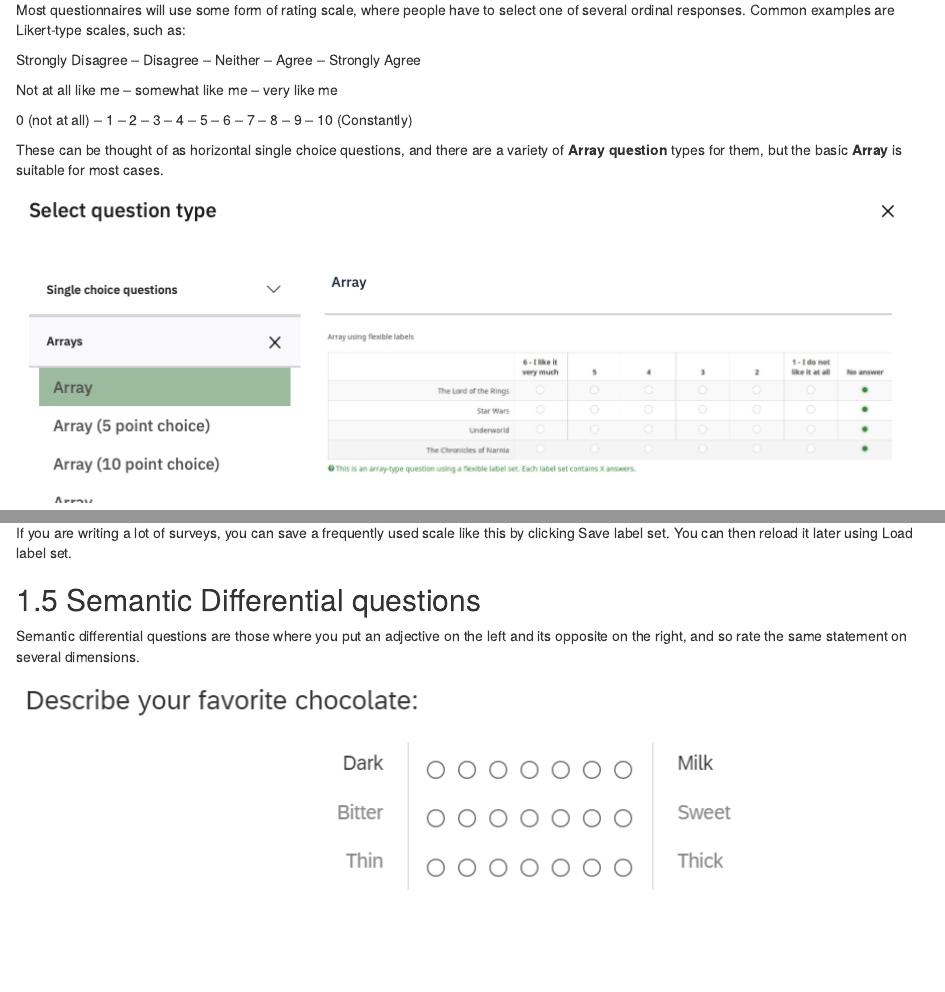
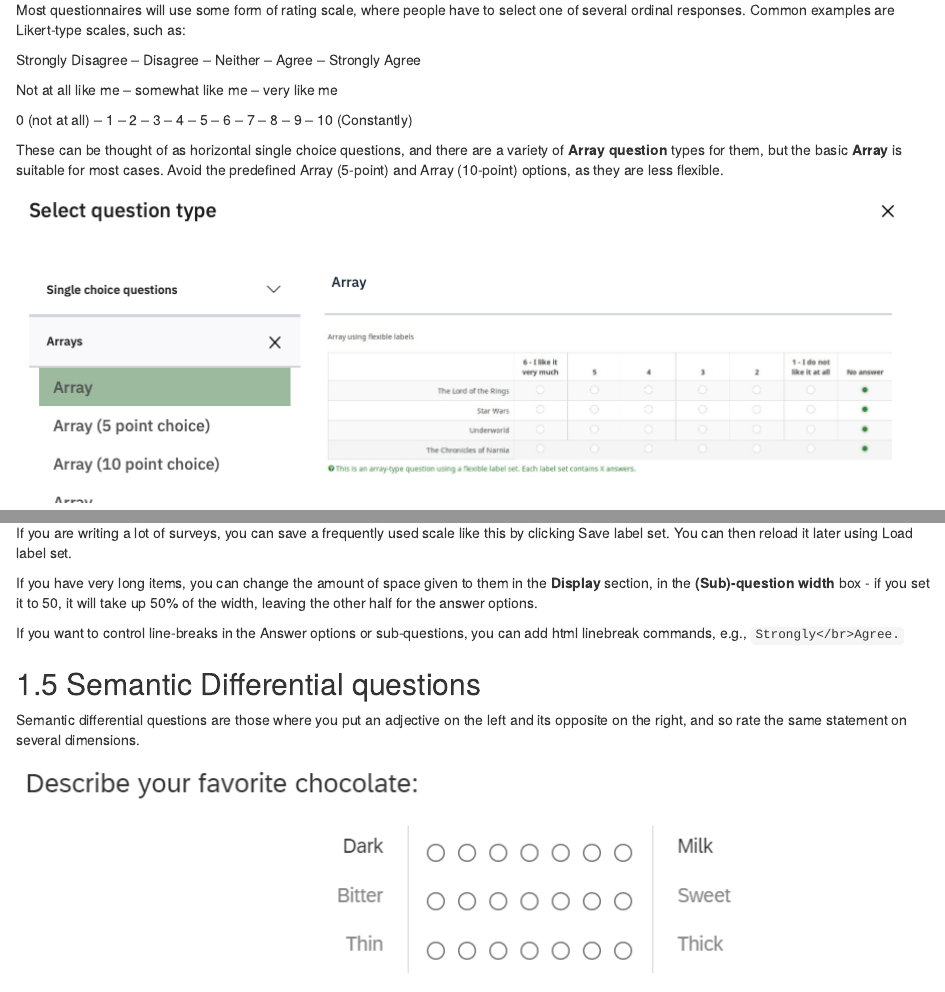
Before and after one commit to jon-may/limesurvey, an R Markdown document (5-OtherQuestions.Rmd): the page in a window 1100 px wide, from 3010 px down, and a second part further down, joined at a grey line. Rendered offline with R 4.5, knitr and Pandoc, with nearby package versions; drawn as R Markdown's standard HTML page in place of the format the file asks for.

Commit message:
formatting Array questions

```diff
--- a/5-OtherQuestions.Rmd
+++ b/5-OtherQuestions.Rmd
@@ -91,174 +58,112 @@ Not at all like me – somewhat like me – very like me
 
 0 (not at all) – 1 – 2 – 3 – 4 – 5 – 6 – 7 – 8 – 9 – 10 (Constantly)
 
-These can be thought of as horizontal single choice questions, and there
-are a variety of **Array question** types for them, but the basic
-**Array** is suitable for most cases.
+These can be thought of as horizontal single choice questions, and there are a variety of **Array question** types for them, but the basic **Array** is suitable for most cases. Avoid the predefined Array (5-point) and Array (10-point) options, as they are less flexible.
 
-![ ](media/image48.png)
+![](media/image48.png)
 
+**Add a question**, and select the **Array** question type. Name the question **Foods**, set the **Question** to ‘How much do you like…’ and use **Quick add** to create (and name) five subquestions.
 
-**Add a question**, and select the **Array** question type. Name the
-question **Foods**, set the **Question** to ‘How much do you like…’ and
-use **Quick add** to create (and name) five subquestions.
+![](media/image49.png)
 
-![ ](media/image49.png)
+Did you remember to avoid a space between the code, semicolon, and Subquestion text? If you didn’t, please edit the spaces out before proceeding.
 
+Whenever you have several consecutive items using the same answer scale then they can be presented as a matrix to make them easier to answer and use less screen space.
 
-Did you remember to avoid a space between the code, semicolon, and
-Subquestion text? If you didn’t, please edit the spaces out before
-proceeding.
+Click Answer options to define a 5 point Likert response scale, with the Codes 0 to 4 (you can use Quick add).
 
-Whenever you have several consecutive items using the same answer scale
-then they can be presented as a matrix to make them easier to answer and
-use less screen space.
+![](media/image50.png)
 
-Click Answer options to define a 5 point Likert response scale, with the
-Codes 0 to 4 (you can use Quick add).
+Using numbers for the codes here can make scoring the data easier later. Once again, make sure there are no spaces after the numbers or before the Answer options. Save and preview!
 
-![ ](media/image50.png)
+If you are writing a lot of surveys, you can save a frequently used scale like this by clicking Save label set. You can then reload it later using Load label set.
 
+If you have very long items, you can change the amount of space given to them in the **Display** section, in the **(Sub)-question** **width** box - if you set it to 50, it will take up 50% of the width, leaving the other half for the answer options.
 
-Using numbers for the codes here can make scoring the data easier later.
-Once again, make sure there are no spaces after the numbers or before
-the Answer options. Save and preview!
-
-If you are writing a lot of surveys, you can save a frequently used
-scale like this by clicking Save label set. You can then reload it later
-using Load label set.
-
+If you want to control line-breaks in the Answer options or sub-questions, you can add html linebreak commands, e.g., `Strongly</br>Agree.`
 
 ## Semantic Differential questions
 
-Semantic differential questions are those where you put an adjective on
-the left and its opposite on the right, and so rate the same statement
-on several dimensions.
+Semantic differential questions are those where you put an adjective on the left and its opposite on the right, and so rate the same statement on several dimensions.
 
-![ ](media/image51.png)
+![](media/image51.png)
 
+In Limesurvey this is just an Array, but you put the left and right labels in the Subquestion text, separated by the vertical bar character \| . The \| might take you some time to locate on your keyboard, but it should be there.
 
-In Limesurvey this is just an Array, but you put the left and right
-labels in the Subquestion text, separated by the vertical bar character
-| . The | might take you some time to locate on your keyboard, but it
-should be there.
+![](media/image52.png)
 
+For the answer options, on separate lines type the values 0 to 10 (for the Codes) followed by a semicolon, and nothing else.
 
-![ ](media/image52.png)
-
-For the answer options, on separate lines type the values 0 to 10
-(for the Codes) followed by a semicolon, and nothing else.
-
-![ ](media/image53.png)
-
+![](media/image53.png)
 
 You should end up with an unlabelled semantic differential like this:
 
-![ ](media/image54.png)
+![](media/image54.png)
 
+The alignment of the left hand side is not great; it needs to be right-aligned. We can fix this by adding HTML tags to the subquestion text.
 
-The alignment of the left hand side is not great; it needs to be
-right-aligned. We can fix this by adding HTML tags to the subquestion
-text.
+![](media/image55.png)
 
-![ ](media/image55.png)
-
-
-![ ](media/image56.png)
-
-
+![](media/image56.png)
 
 ## Continuous Sliders
 
 An alternative to discrete ordinal Likert scales, sliders provide a continuous rating between two values, a bit like the ‘visual analogue scales’ used in physical questionnaires. These are hidden away under the **Mask question** type **Multiple numerical input.**
 
-![ ](media/image57.png)
+![](media/image57.png)
 
-Create a **Multiple numerical input** question called **Slider**, with
-the **question** ‘How much would you pay for…’ and the **Subquestion**
-‘…a bar of chocolate?’
+Create a **Multiple numerical input** question called **Slider**, with the **question** ‘How much would you pay for…’ and the **Subquestion** ‘…a bar of chocolate?’
 
-To make it a slider, open the bottom option on the right hand menu,
-**Slider**. Set **Use slider layout** to On. Set the **minimum** value
-to 0, the **maximum** to 100, and the **accuracy** to 1. Turn On the
-**Display slider min and max value.**
+To make it a slider, open the bottom option on the right hand menu, **Slider**. Set **Use slider layout** to On. Set the **minimum** value to 0, the **maximum** to 100, and the **accuracy** to 1. Turn On the **Display slider min and max value.**
 
-![ ](media/image58.png) s
-
+![](media/image58.png) s
 
 You can now add more items as different subquestions
 
-![ ](media/image59.png)
-
+![](media/image59.png)
 
 ## Adding Images or Movies
-If you ever need to add an image or movie to a question (or to Text)
-then there are three buttons on the toolbar that allow you to do this.
-They either need to be stored elsewhere on the internet (so you can
-provide a URL) or you can upload them to psyserver. For example, adding
-a simple image can be done by clicking the
-![ ](media/image16.png) button. In the dialog that
-appears, click **Browse Server** to get the
-![ ](media/image17.png) option and find a file on
-your computer to upload:
 
-![ ](media/image18.png){width=50%}
+If you ever need to add an image or movie to a question (or to Text) then there are three buttons on the toolbar that allow you to do this. They either need to be stored elsewhere on the internet (so you can provide a URL) or you can upload them to psyserver. For example, adding a simple image can be done by clicking the ![](media/image16.png) button. In the dialog that appears, click **Browse Server** to get the ![](media/image17.png) option and find a file on your computer to upload:
 
-![ ](media/image19.png){width=50%}
+![](media/image18.png){width="50%"}
 
+![](media/image19.png){width="50%"}
 
-To select the image you have uploaded, double-click it. Depending on its
-size, it might not all show in the preview box of the Image dialog, so
-you can enter a sensible display width or height (the other will be
-calculated):
+To select the image you have uploaded, double-click it. Depending on its size, it might not all show in the preview box of the Image dialog, so you can enter a sensible display width or height (the other will be calculated):
 
-![ ](media/image20.png){width=50%}
+![](media/image20.png){width="50%"}
 
-When you have added a picture to the top of your Information Text,
-click the green **Save** button and then
-**preview** **question**.
+When you have added a picture to the top of your Information Text, click the green **Save** button and then **preview** **question**.
 
-![ ](media/image21.png)
+![](media/image21.png)
 
 You can also add images, and I suppose videos, to the text for Questions, Subquestions and Answer options, using the pencil icon at the right of the space for entering text to open the HTML editor.
 
 ## Duplicating questions
 
-Often your surveys will consist of lots of similar questions. You can
-save time by getting one question exactly the way you want it, and then
-duplicating it, so all you have to do is edit the content.
+Often your surveys will consist of lots of similar questions. You can save time by getting one question exactly the way you want it, and then duplicating it, so all you have to do is edit the content.
 
-For example, the Slider question had a lot of settings which would take
-time to replicate. If you wanted to ask a slightly different question
-using a slider, you could replicate it and just change the question
-text.
+For example, the Slider question had a lot of settings which would take time to replicate. If you wanted to ask a slightly different question using a slider, you could replicate it and just change the question text.
 
-Hover over the Slider question and click the **three dots** that appear
-to the right, and select **Copy** to duplicate it.
+Hover over the Slider question and click the **three dots** that appear to the right, and select **Copy** to duplicate it.
 
-![ ](media/image60.png)
+![](media/image60.png)
 
-
-Notice that you have options about what to copy over. Leave them all as
-**Yes**, and click **Save and close**. Edit the SliderCopy question and
-change the question to ‘How long would it take you to eat...’.
+Notice that you have options about what to copy over. Leave them all as **Yes**, and click **Save and close**. Edit the SliderCopy question and change the question to ‘How long would it take you to eat...’.
 
 ## Saving lists of subquestions and answer options for reuse
-Make a copy of Breakfast, name it Favourite, and turn it into a Single
-choice question **List (radio)**. Oh no, all the sub-questions have
-vanished! Save and close.
 
-Return to Breakfast and **Edit** it. Click **Save Label set** underneath
-the subquestions – choose **New label set** and name it breakfast items.
+Make a copy of Breakfast, name it Favourite, and turn it into a Single choice question **List (radio)**. Oh no, all the sub-questions have vanished! Save and close.
 
-![ ](media/image70.png)
+Return to Breakfast and **Edit** it. Click **Save Label set** underneath the subquestions – choose **New label set** and name it breakfast items.
 
+![](media/image70.png)
 
-Return to Favourite, and click **Load label set**, then select breakfast
-items (the example here shows other label sets I’ve saved previously.
+Return to Favourite, and click **Load label set**, then select breakfast items (the example here shows other label sets I’ve saved previously.
 
-![ ](media/image71.png)
+![](media/image71.png)
 
-The Answer options should be filled with the list you had saved. Save
-and preview.
+The Answer options should be filled with the list you had saved. Save and preview.
 
-![ ](media/image72.png)
+![](media/image72.png)
```
Also changed, not shown: 5-OtherQuestions.Rmd (77 more changed lines).
